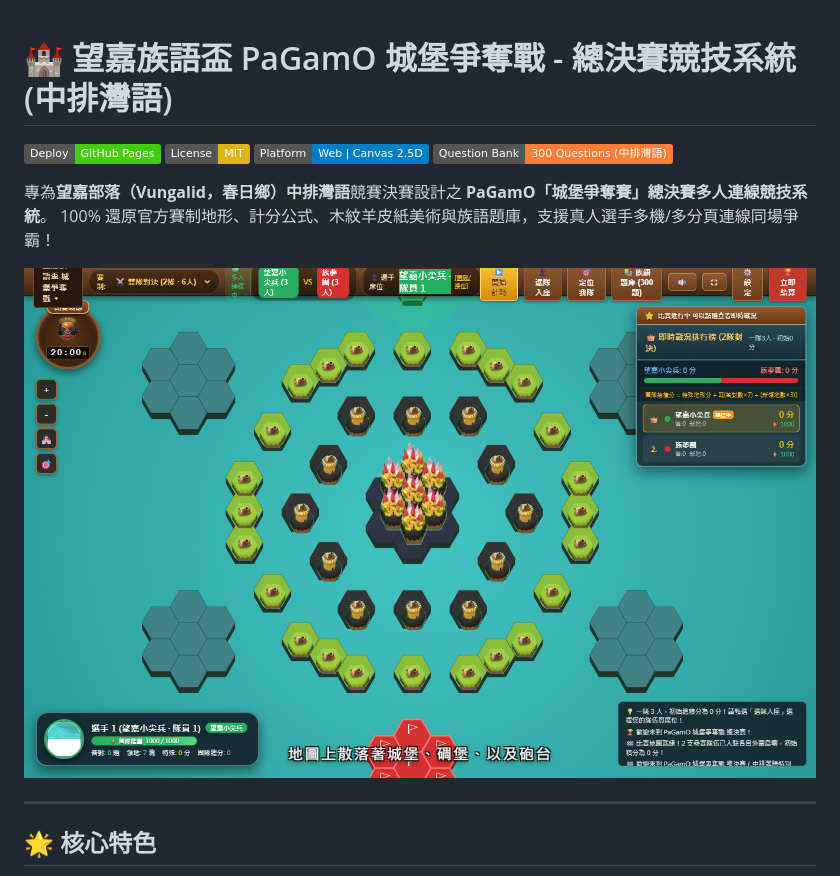
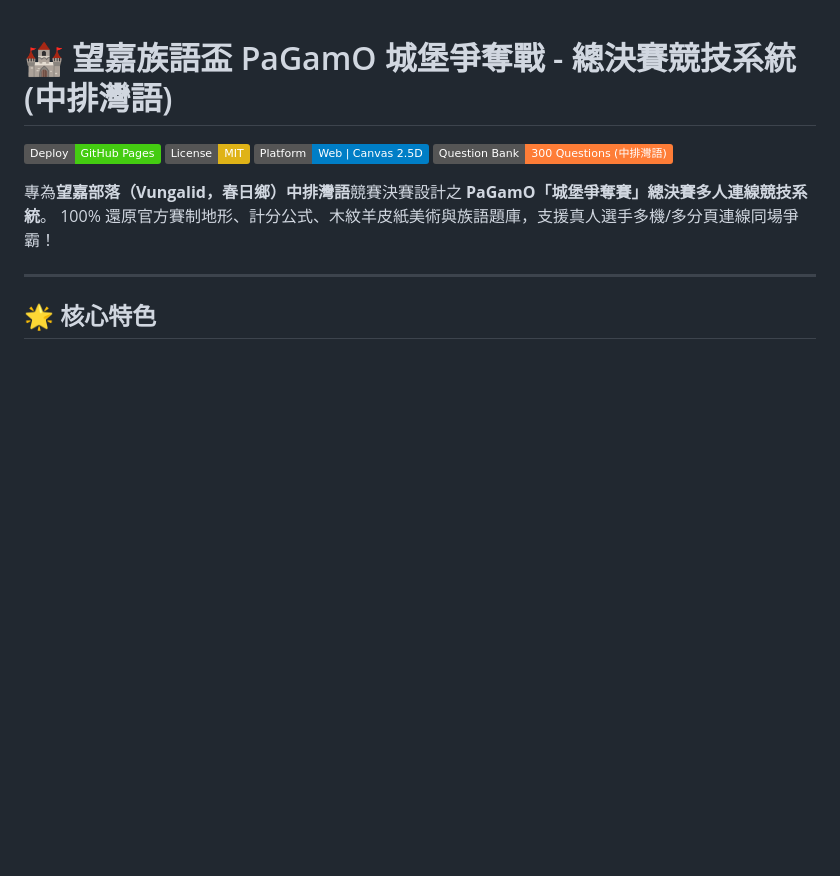
Before and after one commit to louo5-star/pagamo, a Markdown page: README.md, the part around the change. Drawn GitHub-style; pictures changed too: preview.png; badges without logos; blank space fills up the shorter version.

```diff
--- a/README.md
+++ b/README.md
@@ -7,8 +7,6 @@
 
 專為**望嘉部落（Vungalid，春日鄉）中排灣語**競賽決賽設計之 **PaGamO「城堡爭奪賽」總決賽多人連線競技系統**。
 100% 還原官方賽制地形、計分公式、木紋羊皮紙美術與族語題庫，支援真人選手多機/多分頁連線同場爭霸！
-
-![PaGamO 城堡爭奪戰 實況預覽](preview.png)
 
 ---
 
```
Also changed, not shown: 4 other files.
